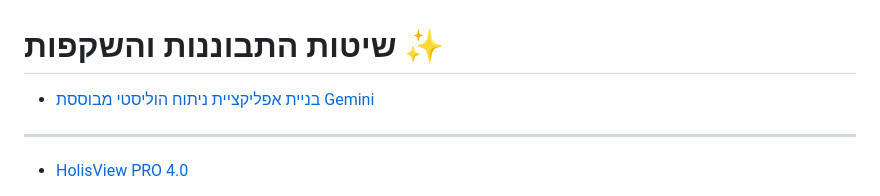
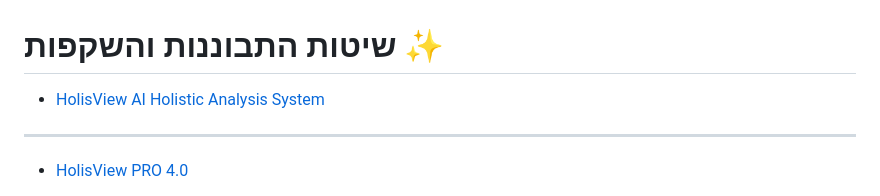
Before and after one commit to AnLoMinus/HolisView, a Markdown page: README.md, the part around the change. GitHub-like rendering.

Commit message:
Update project title in README.md

```diff
--- a/README.md
+++ b/README.md
@@ -1,6 +1,6 @@
 # שיטות התבוננות והשקפות ✨
 
-- [בניית אפליקציית ניתוח הוליסטי מבוססת Gemini](https://gemini.google.com/share/89167e55a63f)
+- [HolisView AI Holistic Analysis System](https://gemini.google.com/share/89167e55a63f)
 ---
 
 - [HolisView PRO 4.0](https://gemini.google.com/share/d750cd0bda58)
```
